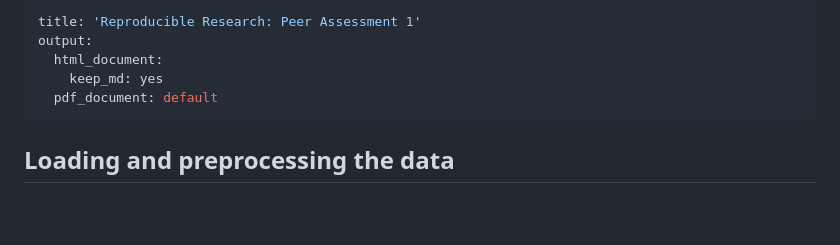
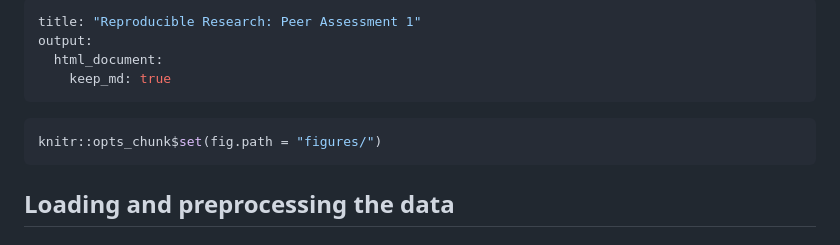
Before and after one commit to 997-icu/Rep-Data-PeerAssessment-1-, a Markdown page: PA1_template.md, the part around one of its changes. Rendered like a GitHub page; blank space fills up the shorter version.

````diff
--- a/PA1_template.md
+++ b/PA1_template.md
@@ -1,10 +1,14 @@
 ---
-title: 'Reproducible Research: Peer Assessment 1'
+title: "Reproducible Research: Peer Assessment 1"
 output:
   html_document:
-    keep_md: yes
-  pdf_document: default
+    keep_md: true
 ---
+
+
+```r
+knitr::opts_chunk$set(fig.path = "figures/")
+```
 
 
 ## Loading and preprocessing the data
````
Also changed, not shown: other parts of PA1_template.md (+4 -4 lines), figures/unnamed-chunk-11-1.png (added), figures/unnamed-chunk-14-1.png (added), figures/unnamed-chunk-5-1.png (added), figures/unnamed-chunk-7-1.png (added), 2 other files.
